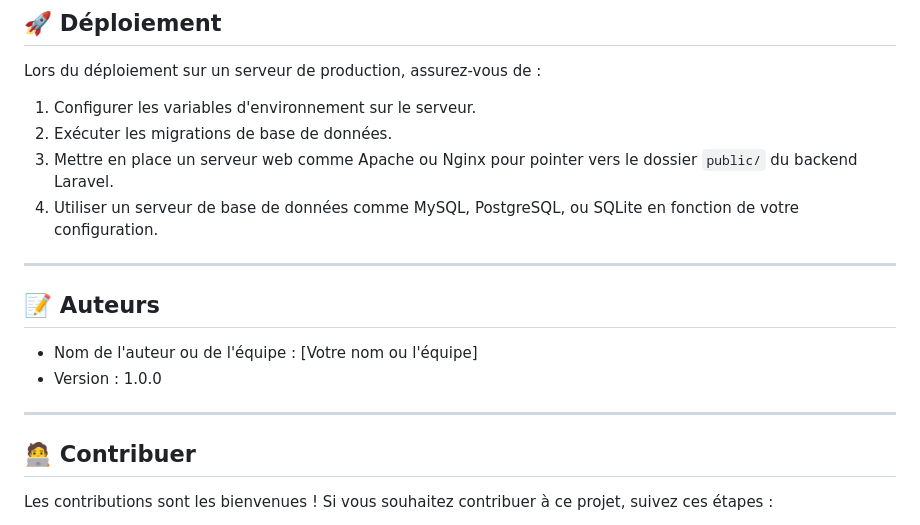
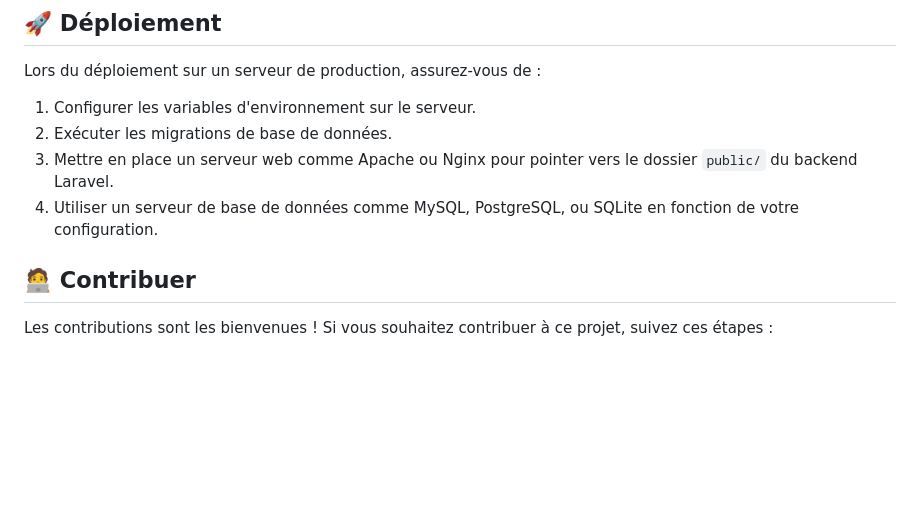
Before and after one commit to khalidaBerki/todolist, a Markdown page: README.md, the part around the change. Rendered like a GitHub page; blank space fills up the shorter version.

```diff
--- a/README.md
+++ b/README.md
@@ -132,14 +132,6 @@ Lors du déploiement sur un serveur de production, assurez-vous de :
 3. Mettre en place un serveur web comme Apache ou Nginx pour pointer vers le dossier `public/` du backend Laravel.
 4. Utiliser un serveur de base de données comme MySQL, PostgreSQL, ou SQLite en fonction de votre configuration.
 
----
-
-## 📝 Auteurs
-
-- Nom de l'auteur ou de l'équipe : [Votre nom ou l'équipe]
-- Version : 1.0.0
-
----
 
 ## 🧑‍💻 Contribuer
 
```
